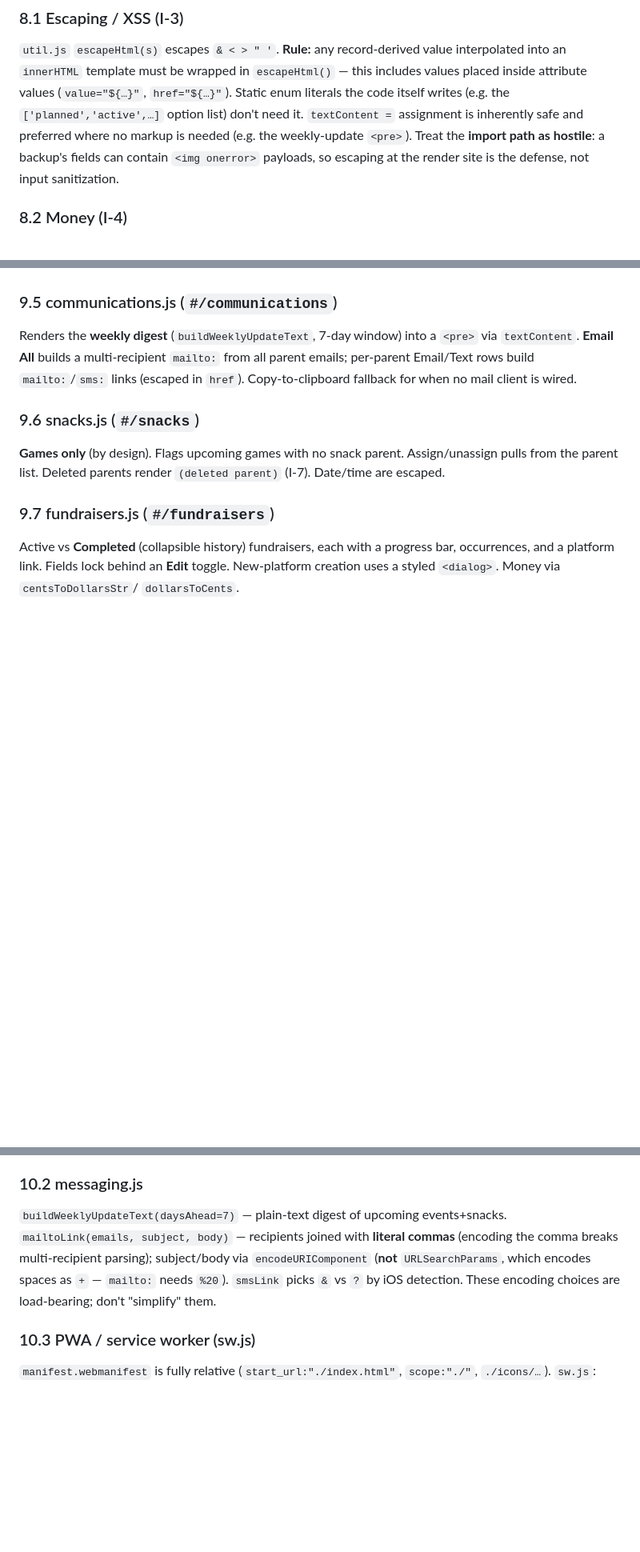
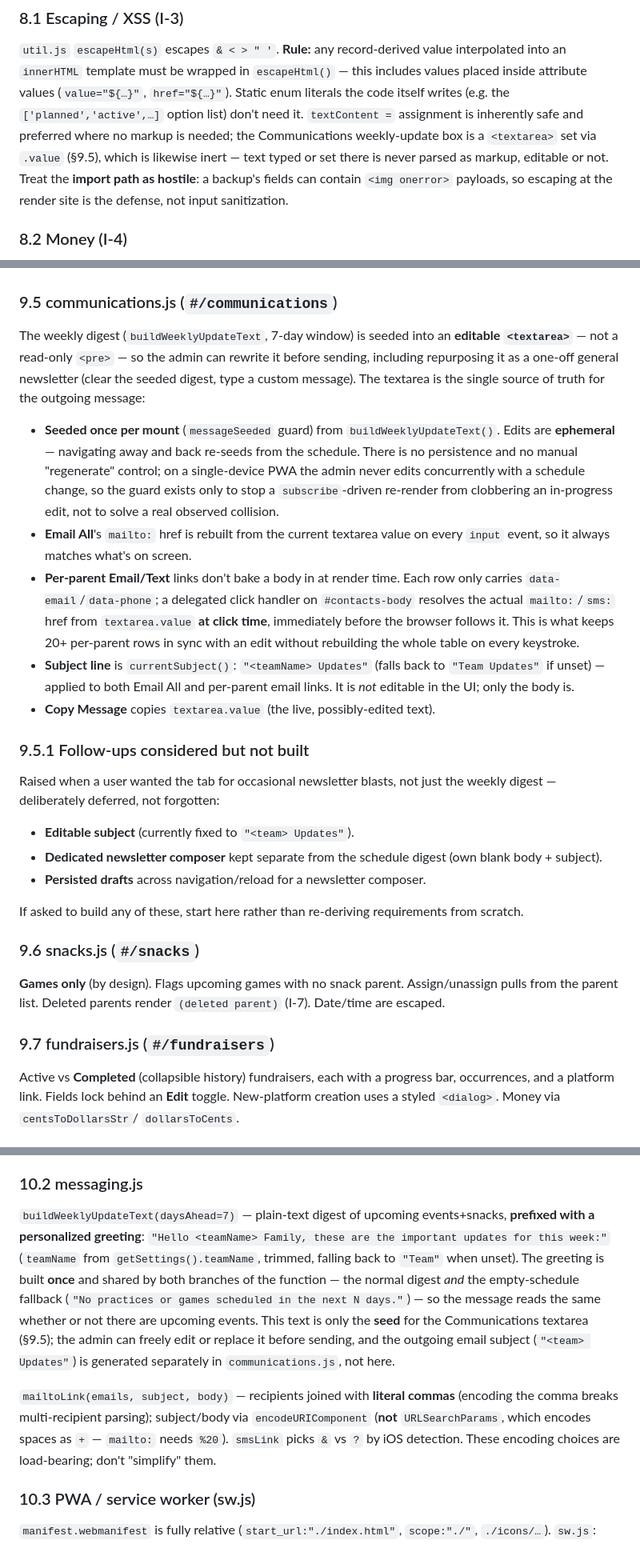
Before and after one commit to NoliCommoveri/Sports-Manager, a Markdown page: Football/DESIGN.md, 3 parts joined by grey strips. Shown at 80% size. Drawn GitHub-style; blank space fills up the shorter version.

Commit message:
Update DESIGN.md for editable message + personalized greeting/subject
Bring §9.5 (communications.js) and §10.2 (messaging.js) in line with the
shipped code: the weekly-update box is an editable <textarea> (not a
read-only <pre>), per-parent mailto:/sms: links resolve at click time,
the digest carries a personalized "Hello <team> Family..." greeting on
both the normal and no-events branches, and the email subject is
"<team> Updates". Also fixes the stale <pre> reference in the I-3
escaping section (§8.1).

Adds a "follow-ups considered but not built" note (§9.5.1) recording
the editable-subject / dedicated-composer / persisted-drafts options
discussed for newsletter use, so a future session doesn't re-derive
them from scratch.

Co-Authored-By: Claude Sonnet 5 <noreply@anthropic.com>
Claude-Session: https://claude.ai/code/session_01YcFvhnA9YRHhrKeQTHVKzN

```diff
--- a/Football/DESIGN.md
+++ b/Football/DESIGN.md
@@ -354,8 +354,10 @@ interpolated into an `innerHTML` template must be wrapped in `escapeHtml()` —
 this includes values placed inside attribute values (`value="${…}"`,
 `href="${…}"`). Static enum literals the code itself writes (e.g. the
 `['planned','active',…]` option list) don't need it. `textContent =` assignment
-is inherently safe and preferred where no markup is needed (e.g. the weekly-update
-`<pre>`). Treat the **import path as hostile**: a backup's fields can contain
+is inherently safe and preferred where no markup is needed; the Communications
+weekly-update box is a `<textarea>` set via `.value` (§9.5), which is likewise
+inert — text typed or set there is never parsed as markup, editable or not.
+Treat the **import path as hostile**: a backup's fields can contain
 `<img onerror>` payloads, so escaping at the render site is the defense, not
 input sanitization.
 
@@ -416,10 +418,41 @@ Parents CRUD + link/unlink children via the `playerParents` join. Delete warns i
 also removes the parent's snack assignments.
 
 ### 9.5 communications.js (`#/communications`)
-Renders the **weekly digest** (`buildWeeklyUpdateText`, 7-day window) into a
-`<pre>` via `textContent`. **Email All** builds a multi-recipient `mailto:` from
-all parent emails; per-parent Email/Text rows build `mailto:`/`sms:` links
-(escaped in `href`). Copy-to-clipboard fallback for when no mail client is wired.
+The weekly digest (`buildWeeklyUpdateText`, 7-day window) is seeded into an
+**editable `<textarea>`** — not a read-only `<pre>` — so the admin can rewrite
+it before sending, including repurposing it as a one-off general newsletter
+(clear the seeded digest, type a custom message). The textarea is the single
+source of truth for the outgoing message:
+
+- **Seeded once per mount** (`messageSeeded` guard) from `buildWeeklyUpdateText()`.
+  Edits are **ephemeral** — navigating away and back re-seeds from the schedule.
+  There is no persistence and no manual "regenerate" control; on a single-device
+  PWA the admin never edits concurrently with a schedule change, so the guard
+  exists only to stop a `subscribe`-driven re-render from clobbering an
+  in-progress edit, not to solve a real observed collision.
+- **Email All**'s `mailto:` href is rebuilt from the current textarea value on
+  every `input` event, so it always matches what's on screen.
+- **Per-parent Email/Text** links don't bake a body in at render time. Each row
+  only carries `data-email`/`data-phone`; a delegated click handler on
+  `#contacts-body` resolves the actual `mailto:`/`sms:` href from
+  `textarea.value` **at click time**, immediately before the browser follows it.
+  This is what keeps 20+ per-parent rows in sync with an edit without rebuilding
+  the whole table on every keystroke.
+- **Subject line** is `currentSubject()`: `"<teamName> Updates"` (falls back to
+  `"Team Updates"` if unset) — applied to both Email All and per-parent email
+  links. It is *not* editable in the UI; only the body is.
+- **Copy Message** copies `textarea.value` (the live, possibly-edited text).
+
+### 9.5.1 Follow-ups considered but not built
+Raised when a user wanted the tab for occasional newsletter blasts, not just
+the weekly digest — deliberately deferred, not forgotten:
+- **Editable subject** (currently fixed to `"<team> Updates"`).
+- **Dedicated newsletter composer** kept separate from the schedule digest
+  (own blank body + subject).
+- **Persisted drafts** across navigation/reload for a newsletter composer.
+
+If asked to build any of these, start here rather than re-deriving requirements
+from scratch.
 
 ### 9.6 snacks.js (`#/snacks`)
 **Games only** (by design). Flags upcoming games with no snack parent.
@@ -456,11 +489,22 @@ included in exports (it's the point of the handout).
 
 ### 10.2 messaging.js
 `buildWeeklyUpdateText(daysAhead=7)` — plain-text digest of upcoming
-events+snacks. `mailtoLink(emails, subject, body)` — recipients joined with
-**literal commas** (encoding the comma breaks multi-recipient parsing);
-subject/body via `encodeURIComponent` (**not** `URLSearchParams`, which encodes
-spaces as `+` — `mailto:` needs `%20`). `smsLink` picks `&` vs `?` by iOS
-detection. These encoding choices are load-bearing; don't "simplify" them.
+events+snacks, **prefixed with a personalized greeting**:
+`"Hello <teamName> Family, these are the important updates for this week:"`
+(`teamName` from `getSettings().teamName`, trimmed, falling back to `"Team"`
+when unset). The greeting is built **once** and shared by both branches of the
+function — the normal digest *and* the empty-schedule fallback
+(`"No practices or games scheduled in the next N days."`) — so the message
+reads the same whether or not there are upcoming events. This text is only the
+**seed** for the Communications textarea (§9.5); the admin can freely edit or
+replace it before sending, and the outgoing email subject (`"<team> Updates"`)
+is generated separately in `communications.js`, not here.
+
+`mailtoLink(emails, subject, body)` — recipients joined with **literal commas**
+(encoding the comma breaks multi-recipient parsing); subject/body via
+`encodeURIComponent` (**not** `URLSearchParams`, which encodes spaces as `+` —
+`mailto:` needs `%20`). `smsLink` picks `&` vs `?` by iOS detection. These
+encoding choices are load-bearing; don't "simplify" them.
 
 ### 10.3 PWA / service worker (sw.js)
 `manifest.webmanifest` is fully relative (`start_url:"./index.html"`,
```
